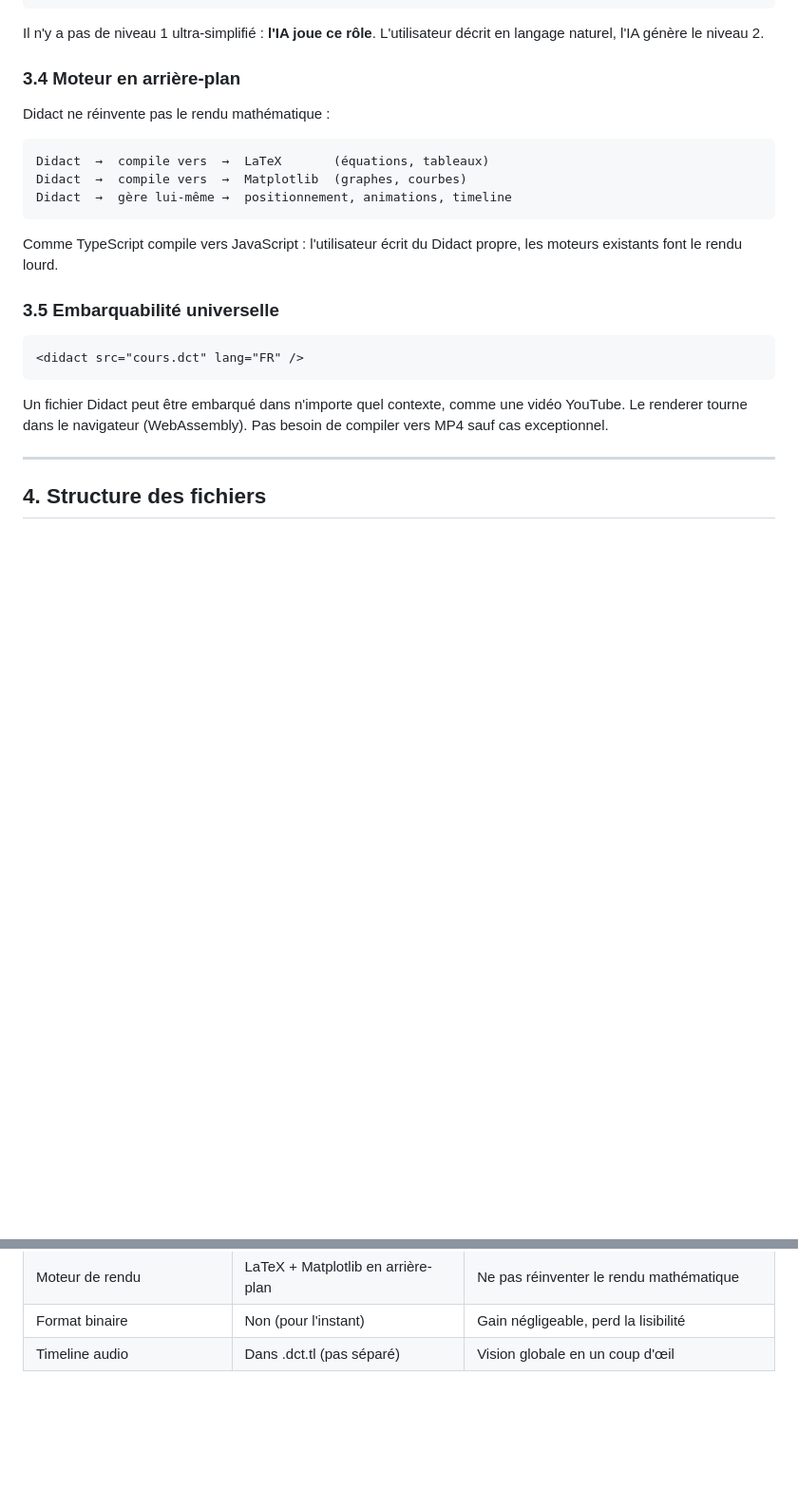
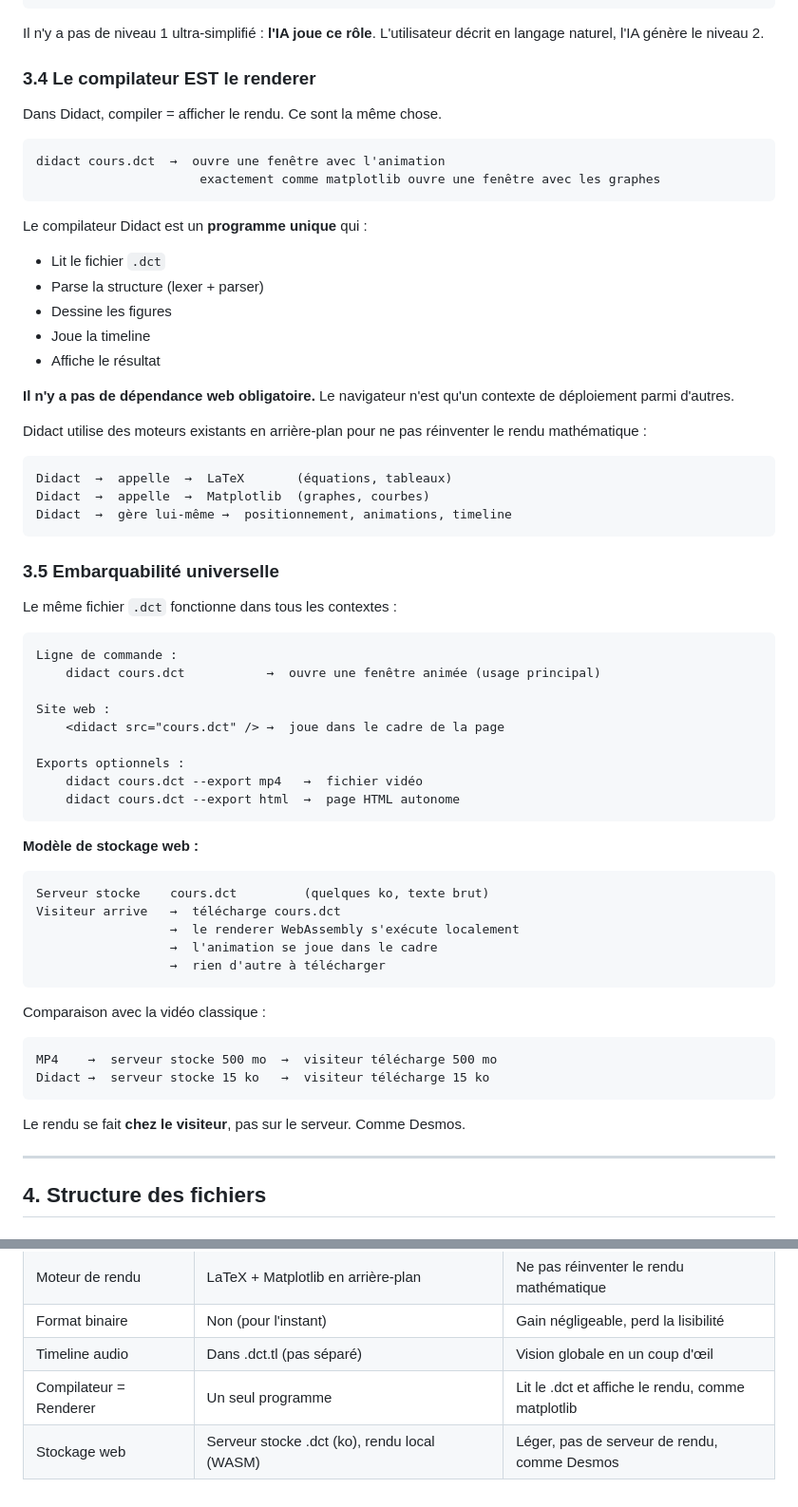
Before and after one commit to asomdev-cpu/Didact, a Markdown page: DIDACT_SPEC.md, 2 parts joined by grey strips. Shown at 95% size. Rendered like a GitHub page; blank space fills up the shorter version.

````diff
--- a/DIDACT_SPEC.md
+++ b/DIDACT_SPEC.md
@@ -61,25 +61,63 @@ Niveau 3 — escape hatch raw.latex / raw.matplotlib  ←  pour les experts
 
 Il n'y a pas de niveau 1 ultra-simplifié : **l'IA joue ce rôle**. L'utilisateur décrit en langage naturel, l'IA génère le niveau 2.
 
-### 3.4 Moteur en arrière-plan
+### 3.4 Le compilateur EST le renderer
 
-Didact ne réinvente pas le rendu mathématique :
+Dans Didact, compiler = afficher le rendu. Ce sont la même chose.
 
 ```
-Didact  →  compile vers  →  LaTeX       (équations, tableaux)
-Didact  →  compile vers  →  Matplotlib  (graphes, courbes)
+didact cours.dct  →  ouvre une fenêtre avec l'animation
+                      exactement comme matplotlib ouvre une fenêtre avec les graphes
+```
+
+Le compilateur Didact est un **programme unique** qui :
+- Lit le fichier `.dct`
+- Parse la structure (lexer + parser)
+- Dessine les figures
+- Joue la timeline
+- Affiche le résultat
+
+**Il n'y a pas de dépendance web obligatoire.** Le navigateur n'est qu'un contexte de déploiement parmi d'autres.
+
+Didact utilise des moteurs existants en arrière-plan pour ne pas réinventer le rendu mathématique :
+```
+Didact  →  appelle  →  LaTeX       (équations, tableaux)
+Didact  →  appelle  →  Matplotlib  (graphes, courbes)
 Didact  →  gère lui-même →  positionnement, animations, timeline
 ```
 
-Comme TypeScript compile vers JavaScript : l'utilisateur écrit du Didact propre, les moteurs existants font le rendu lourd.
-
 ### 3.5 Embarquabilité universelle
 
-```html
-<didact src="cours.dct" lang="FR" />
+Le même fichier `.dct` fonctionne dans tous les contextes :
+
+```
+Ligne de commande :
+    didact cours.dct           →  ouvre une fenêtre animée (usage principal)
+
+Site web :
+    <didact src="cours.dct" /> →  joue dans le cadre de la page
+
+Exports optionnels :
+    didact cours.dct --export mp4   →  fichier vidéo
+    didact cours.dct --export html  →  page HTML autonome
 ```
 
-Un fichier Didact peut être embarqué dans n'importe quel contexte, comme une vidéo YouTube. Le renderer tourne dans le navigateur (WebAssembly). Pas besoin de compiler vers MP4 sauf cas exceptionnel.
+**Modèle de stockage web :**
+```
+Serveur stocke    cours.dct         (quelques ko, texte brut)
+Visiteur arrive   →  télécharge cours.dct
+                  →  le renderer WebAssembly s'exécute localement
+                  →  l'animation se joue dans le cadre
+                  →  rien d'autre à télécharger
+```
+
+Comparaison avec la vidéo classique :
+```
+MP4    →  serveur stocke 500 mo  →  visiteur télécharge 500 mo
+Didact →  serveur stocke 15 ko   →  visiteur télécharge 15 ko
+```
+
+Le rendu se fait **chez le visiteur**, pas sur le serveur. Comme Desmos.
 
 ---
 
@@ -665,3 +745,5 @@ Cette section résume les choix importants et leurs raisons, pour ne pas les rem
 | Moteur de rendu | LaTeX + Matplotlib en arrière-plan | Ne pas réinventer le rendu mathématique |
 | Format binaire | Non (pour l'instant) | Gain négligeable, perd la lisibilité |
 | Timeline audio | Dans .dct.tl (pas séparé) | Vision globale en un coup d'œil |
+| Compilateur = Renderer | Un seul programme | Lit le .dct et affiche le rendu, comme matplotlib |
+| Stockage web | Serveur stocke .dct (ko), rendu local (WASM) | Léger, pas de serveur de rendu, comme Desmos |
````
Also changed, not shown: other parts of DIDACT_SPEC.md (+85 -43 lines).
